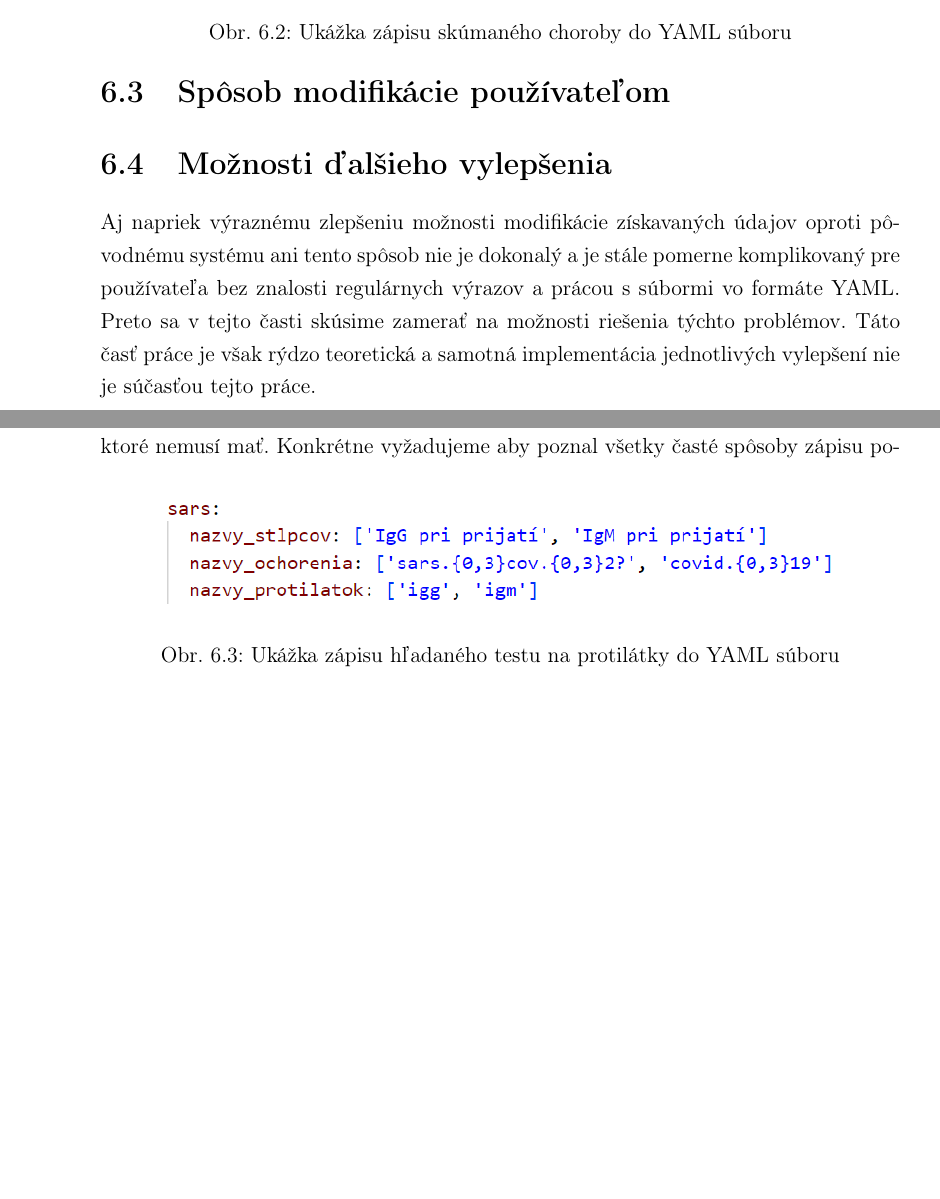
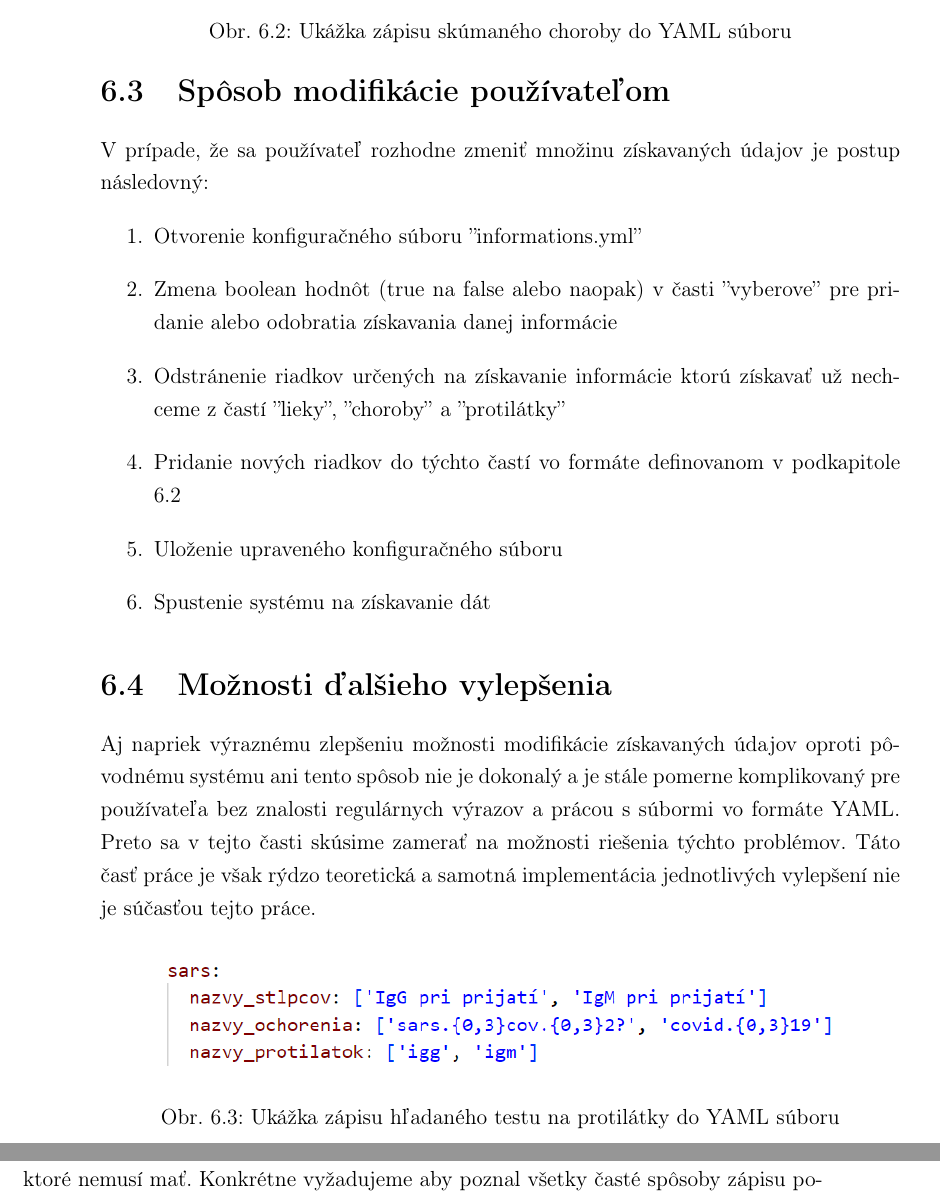
Before and after one commit to MarianK-py/praca, a LaTeX book (main.tex, which reads modifikacie.tex): two parts of page 50 of 58 before the commit and two parts of pages 50 and 51 of 58 after it, joined at a grey line, cut so that both start at the same text, the shorter picture padded with empty space. Compiled offline with pdfLaTeX.

Commit message:
cast modifikacie skoro hotova

```diff
--- a/modifikacie.tex
+++ b/modifikacie.tex
@@ -47,6 +48,15 @@ Posledná a asi najkomplikovanejšia časť má názov ''protilatky'' táto čas
 
 \section{Spôsob modifikácie používateľom}
 
+V prípade, že sa používateľ rozhodne zmeniť množinu získavaných údajov je postup následovný:
+\begin{enumerate}
+	\item Otvorenie konfiguračného súboru ''informations.yml''
+	\item Zmena boolean hodnôt (true na false alebo naopak) v časti ''vyberove'' pre pridanie alebo odobratia získavania danej informácie
+	\item Odstránenie riadkov určených na získavanie informácie ktorú získavať už nechceme z častí ''lieky'', ''choroby'' a ''protilátky''
+	\item Pridanie nových riadkov do týchto častí vo formáte definovanom v podkapitole \ref{obsahYAML}
+	\item Uloženie upraveného konfiguračného súboru
+	\item Spustenie systému na získavanie dát
+\end{enumerate}
 
 \section{Možnosti ďalšieho vylepšenia}
 
```
Also changed, not shown: main.pdf, modifikacie.tex (1 more changed lines), 4 other files.
